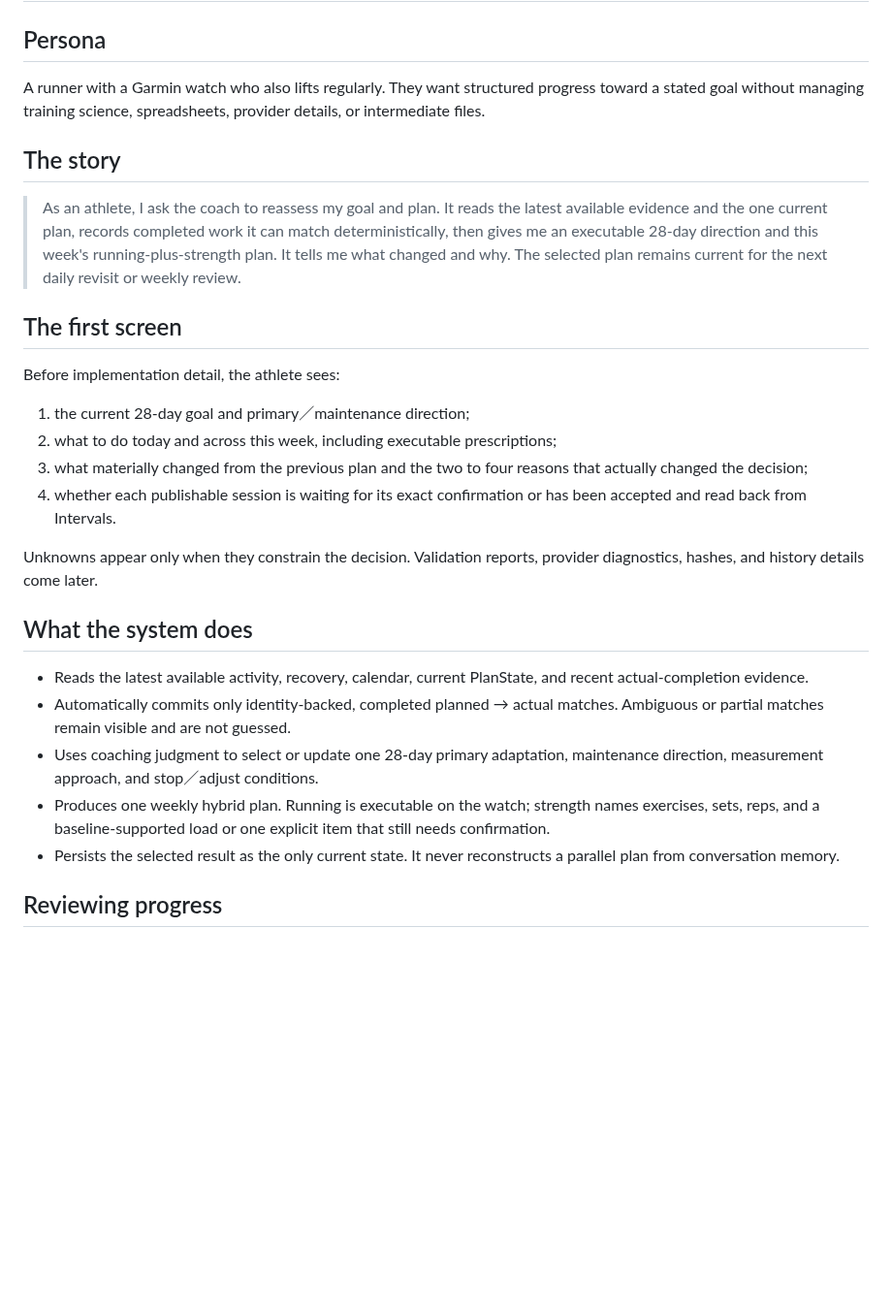
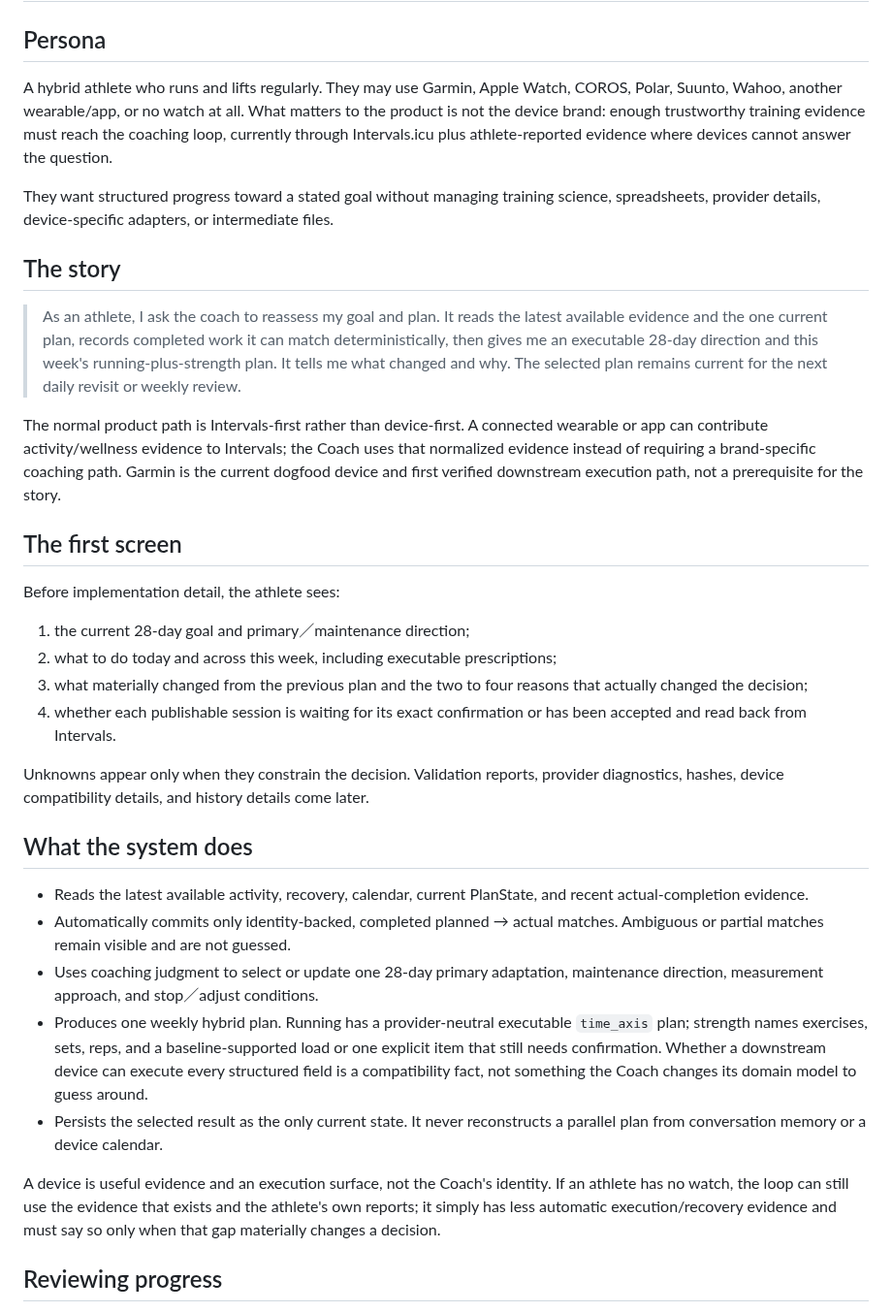
Before and after one commit to atomchung/long-run-hybrid-coach, a Markdown page: docs/user-story.md, the part around one of its changes. Shown at 97% size. Rendered like a GitHub page; blank space fills up the shorter version.

Commit message:
docs: generalize user story beyond Garmin

```diff
--- a/docs/user-story.md
+++ b/docs/user-story.md
@@ -2,9 +2,15 @@
 
 ## Persona
 
-A runner with a Garmin watch who also lifts regularly. They want structured
-progress toward a stated goal without managing training science, spreadsheets,
-provider details, or intermediate files.
+A hybrid athlete who runs and lifts regularly. They may use Garmin, Apple Watch,
+COROS, Polar, Suunto, Wahoo, another wearable/app, or no watch at all. What matters
+to the product is not the device brand: enough trustworthy training evidence must
+reach the coaching loop, currently through Intervals.icu plus athlete-reported
+evidence where devices cannot answer the question.
+
+They want structured progress toward a stated goal without managing training
+science, spreadsheets, provider details, device-specific adapters, or intermediate
+files.
 
 ## The story
 
@@ -13,6 +19,12 @@ provider details, or intermediate files.
 > deterministically, then gives me an executable 28-day direction and this week's
 > running-plus-strength plan. It tells me what changed and why. The selected plan
 > remains current for the next daily revisit or weekly review.
+
+The normal product path is Intervals-first rather than device-first. A connected
+wearable or app can contribute activity/wellness evidence to Intervals; the Coach
+uses that normalized evidence instead of requiring a brand-specific coaching path.
+Garmin is the current dogfood device and first verified downstream execution path,
+not a prerequisite for the story.
 
 ## The first screen
 
@@ -26,7 +38,8 @@ Before implementation detail, the athlete sees:
    or has been accepted and read back from Intervals.
 
 Unknowns appear only when they constrain the decision. Validation reports,
-provider diagnostics, hashes, and history details come later.
+provider diagnostics, hashes, device compatibility details, and history details
+come later.
 
 ## What the system does
 
@@ -36,11 +49,18 @@ provider diagnostics, hashes, and history details come later.
   Ambiguous or partial matches remain visible and are not guessed.
 - Uses coaching judgment to select or update one 28-day primary adaptation,
   maintenance direction, measurement approach, and stop／adjust conditions.
-- Produces one weekly hybrid plan. Running is executable on the watch; strength
-  names exercises, sets, reps, and a baseline-supported load or one explicit
-  item that still needs confirmation.
+- Produces one weekly hybrid plan. Running has a provider-neutral executable
+  `time_axis` plan; strength names exercises, sets, reps, and a baseline-supported
+  load or one explicit item that still needs confirmation. Whether a downstream
+  device can execute every structured field is a compatibility fact, not something
+  the Coach changes its domain model to guess around.
 - Persists the selected result as the only current state. It never reconstructs a
-  parallel plan from conversation memory.
+  parallel plan from conversation memory or a device calendar.
+
+A device is useful evidence and an execution surface, not the Coach's identity. If
+an athlete has no watch, the loop can still use the evidence that exists and the
+athlete's own reports; it simply has less automatic execution/recovery evidence and
+must say so only when that gap materially changes a decision.
 
 ## Reviewing progress
 
```
Also changed, not shown: other parts of docs/user-story.md (+20 -14 lines).
